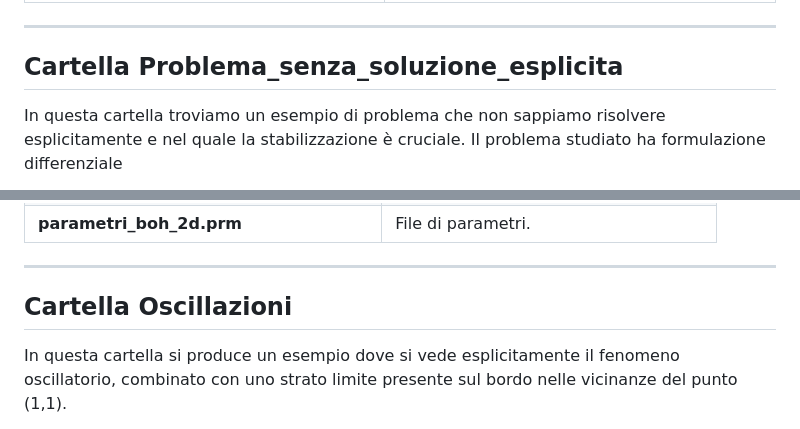
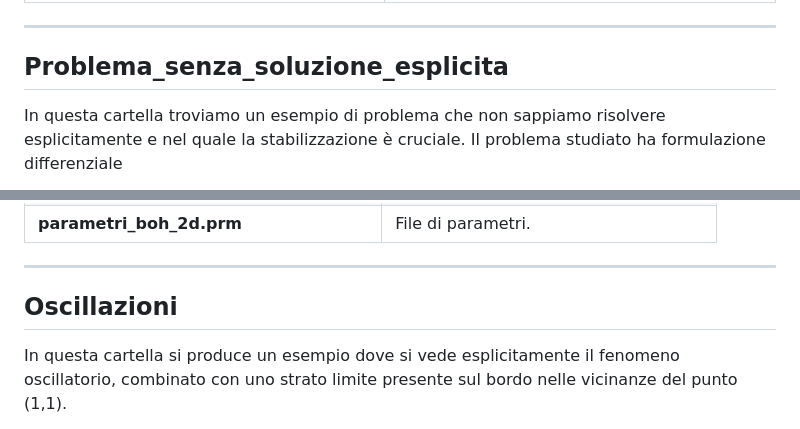
Before and after one commit to EdoardoCodiceBinario/Progetto_mnpde, a Markdown page: README.md, 2 parts joined by grey strips. Drawn GitHub-style.

```diff
--- a/README.md
+++ b/README.md
@@ -129,7 +129,7 @@ di $b>80$ il metodo GLS non converge, mentre il metodo SUPG mostra convergenza p
 
 ---
 
-## **Cartella Problema_senza_soluzione_esplicita**
+## **Problema_senza_soluzione_esplicita**
 
 In questa cartella troviamo un esempio di problema che non sappiamo risolvere esplicitamente e nel quale la stabilizzazione è cruciale.
 Il problema studiato ha formulazione differenziale
@@ -162,7 +162,7 @@ $$
 | **parametri_boh_2d.prm** | File di parametri. |
 ---
 
-## **Cartella Oscillazioni**
+## **Oscillazioni**
 
 In questa cartella si produce un esempio dove si vede esplicitamente il fenomeno oscillatorio, combinato con uno strato limite presente
 sul bordo nelle vicinanze del punto (1,1).
```
Also changed, not shown: other parts of README.md (+3 -3 lines).
